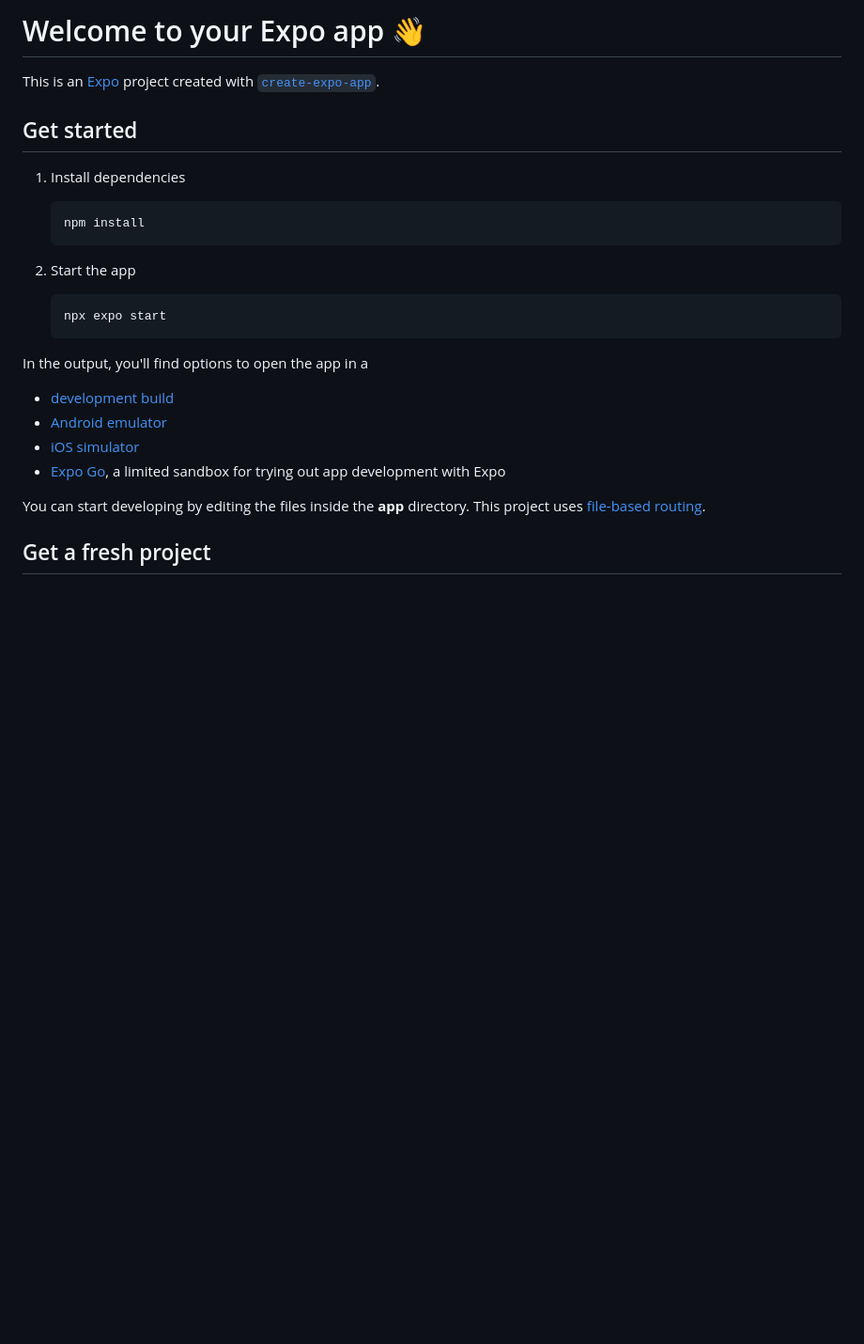
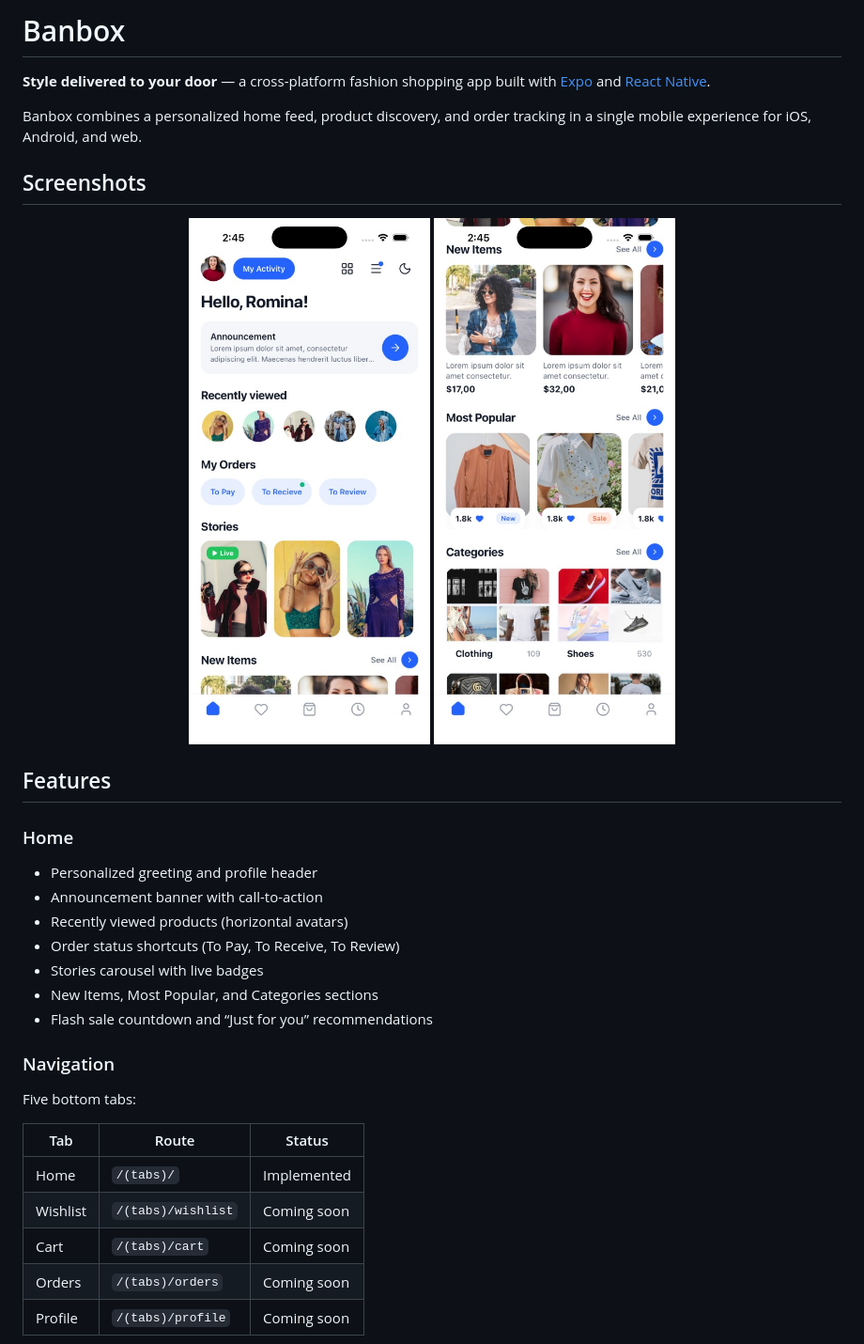
Before and after one commit to imranBappy/banbox, a Markdown page: README.md, the part around one of its changes. Shown at 94% size. Drawn GitHub-style; pictures changed too: assets/docs/home-products.png (added), assets/docs/home-top.png (added); blank space fills up the shorter version.

````diff
--- a/README.md
+++ b/README.md
@@ -1,29 +1,37 @@
-# Welcome to your Expo app 👋
+# Banbox
 
-This is an [Expo](https://expo.dev) project created with [`create-expo-app`](https://www.npmjs.com/package/create-expo-app).
+**Style delivered to your door** — a cross-platform fashion shopping app built with [Expo](https://expo.dev) and [React Native](https://reactnative.dev).
 
-## Get started
+Banbox combines a personalized home feed, product discovery, and order tracking in a single mobile experience for iOS, Android, and web.
 
-1. Install dependencies
+## Screenshots
 
-   ```bash
-   npm install
-   ```
+<p align="center">
+  <img src="./assets/docs/home-top.png" alt="Banbox home — header, announcement, recently viewed, orders, and stories" width="280" />
+  <img src="./assets/docs/home-products.png" alt="Banbox home — new items, most popular, and categories" width="280" />
+</p>
 
-2. Start the app
+## Features
 
-   ```bash
-   npx expo start
-   ```
+### Home
 
-In the output, you'll find options to open the app in a
+- Personalized greeting and profile header
+- Announcement banner with call-to-action
+- Recently viewed products (horizontal avatars)
+- Order status shortcuts (To Pay, To Receive, To Review)
+- Stories carousel with live badges
+- New Items, Most Popular, and Categories sections
+- Flash sale countdown and “Just for you” recommendations
 
-- [development build](https://docs.expo.dev/develop/development-builds/introduction/)
-- [Android emulator](https://docs.expo.dev/workflow/android-studio-emulator/)
-- [iOS simulator](https://docs.expo.dev/workflow/ios-simulator/)
-- [Expo Go](https://expo.dev/go), a limited sandbox for trying out app development with Expo
+### Navigation
 
-You can start developing by editing the files inside the **app** directory. This project uses [file-based routing](https://docs.expo.dev/router/introduction).
+Five bottom tabs:
 
-## Get a fresh project
+| Tab | Route | Status |
+|-----|-------|--------|
+| Home | `/(tabs)/` | Implemented |
+| Wishlist | `/(tabs)/wishlist` | Coming soon |
+| Cart | `/(tabs)/cart` | Coming soon |
+| Orders | `/(tabs)/orders` | Coming soon |
+| Profile | `/(tabs)/profile` | Coming soon |
 
````
Also changed, not shown: other parts of README.md (+79 -12 lines), setup.md (added, +202 -0 lines), 3 other files.
